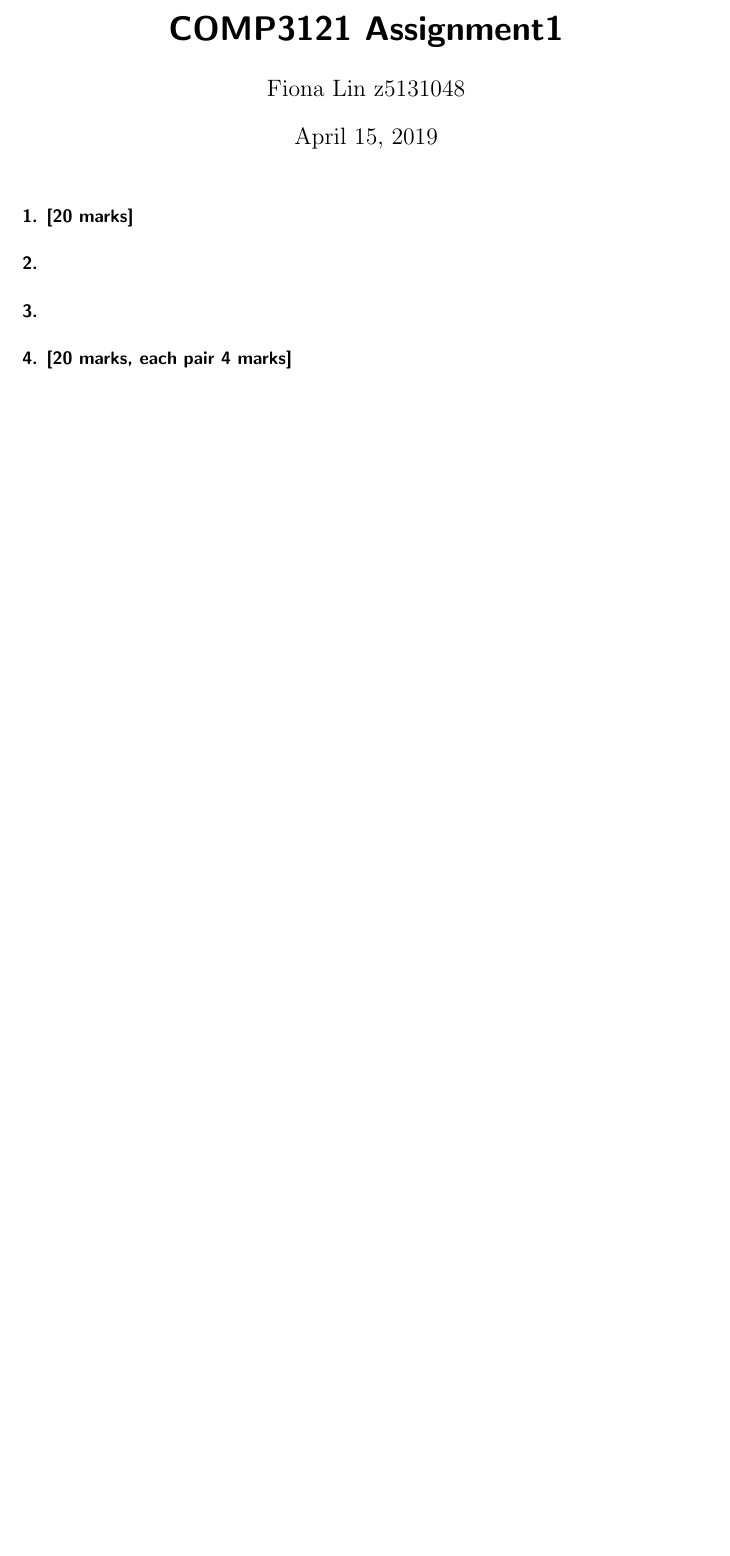
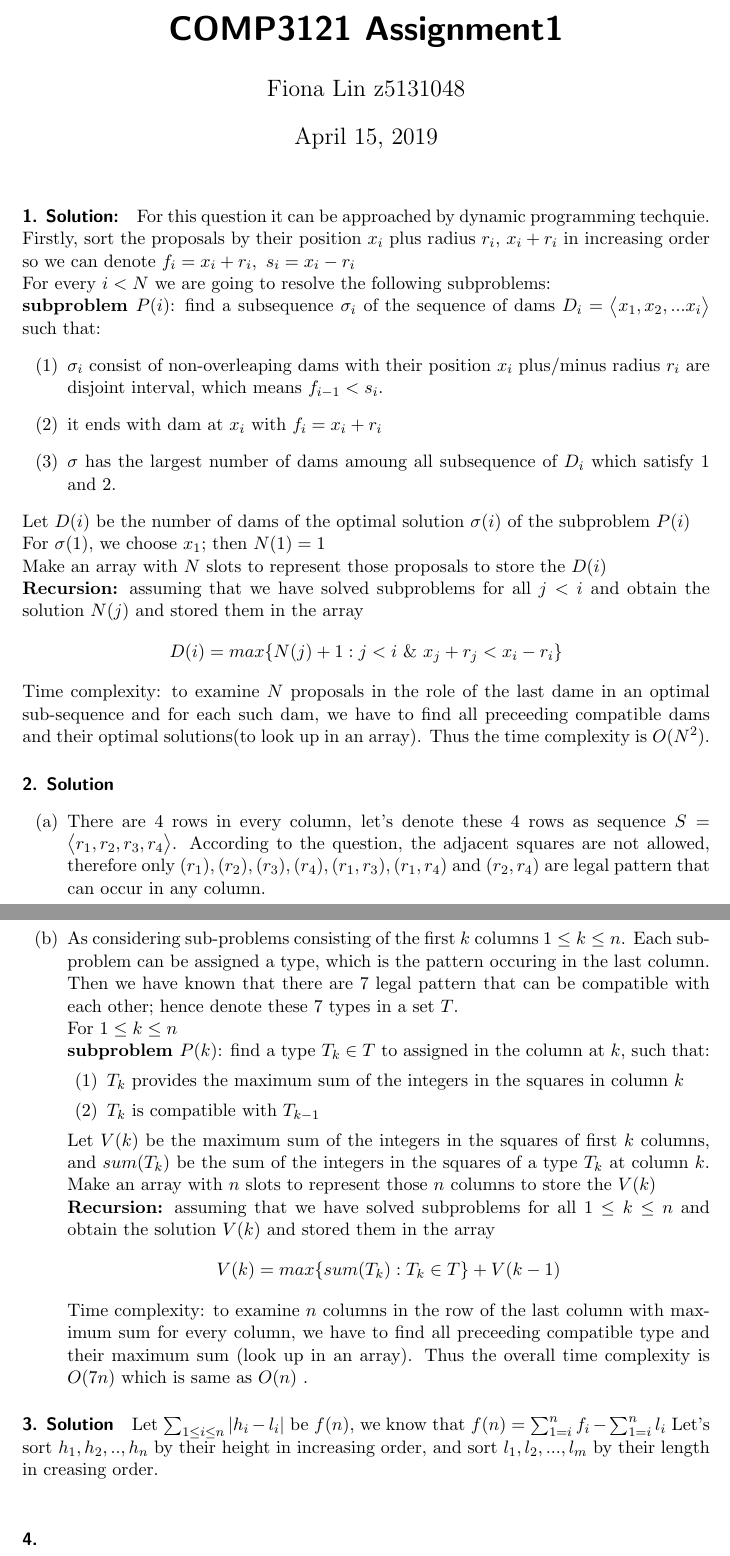
Before and after one commit to FionaCLin/UNSW-learning, a LaTeX document (cs3121/ass3/cs3121_ass3.tex): part of the page before the commit and two parts of pages 1 and 2 of 2 after it, the two joined at a grey line, cut so that both start at the same text, the shorter picture padded with empty space. Compiled offline with pdfLaTeX.

Commit message:
Add solution for q2 without consider 0 case square pattern

```diff
--- a/cs3121/ass3/cs3121_ass3.tex
+++ b/cs3121/ass3/cs3121_ass3.tex
@@ -27,16 +27,50 @@
 \def\L{\mathcal{L}}
 \begin{document}
 \maketitle
-\paragraph{1. [20 marks]}
+\paragraph{1. Solution:}
 \label{sec:Question 1}
-
-\paragraph{2.}
+For this question it can be approached by dynamic programming techquie.\\
+Firstly, sort the proposals by their position $x_i$ plus radius $r_i$, $x_i + r_i$ in increasing order so we can denote $f_i = x_i + r_i,\ s_i = x_i - r_i$\\
+For every $i < N$ we are going to resolve the following subproblems:\\
+\textbf{subproblem $P(i)$}: find a subsequence $\sigma_i$ of the sequence of dams $D_i=\big<x_1,x_2,...x_i\big>$ such that:
+\begin{enumerate}[label=(\arabic*)]
+  \item $\sigma_i$ consist of non-overleaping dams with their position $x_i$ plus/minus radius $r_i$ are disjoint interval, which means $f_{i-1} < s_i$.
+  \item it ends with dam at $x_i$ with $f_i=x_i+r_i$
+  \item $\sigma$ has the largest number of dams amoung all subsequence of $D_i$ which satisfy 1 and 2.
+\end{enumerate}
+Let $D(i)$ be the number of dams of the optimal solution $\sigma(i)$ of the subproblem $P(i)$\\
+For $\sigma(1)$, we choose $x_1$; then $N(1)=1$\\
+Make an array with $N$ slots to represent those proposals to store the $D(i)$ \\
+\textbf{Recursion:} assuming that we have solved subproblems for all $j<i$ and obtain the solution $N(j)$ and stored them in the array
+\begin{align*}
+  D(i) =  max\{ N(j) + 1 : j < i\ \& \ x_j + r_j < x_i - r_i\}
+\end{align*}
+Time complexity: to examine $N$ proposals in the role of the last dame in an optimal sub-sequence and for each such dam, we have to find all preceeding compatible dams and their optimal solutions(to look up in an array). Thus the time complexity is $O(N^2)$.
+\paragraph{2. Solution}
 \label{sec:Question 2}
-
-\paragraph{3.}
+\begin{enumerate}[label=(\alph*)]
+  \item There are 4 rows in every column, let's denote these 4 rows as sequence $S=\big<r_1,r_2,r_3,r_4\big>$.
+  According to the question, the adjacent squares are not allowed, therefore only $(r_1), (r_2), (r_3), (r_4), (r_1, r_3), (r_1, r_4)$ and $(r_2, r_4)$ are legal pattern that can occur in any column. \\
+  \item As considering sub-problems consisting of the first $k$ columns $1\leq k \leq n$. Each sub-problem can be assigned a type, which is the pattern occuring in the last column. Then we have known that there are 7 legal pattern that can be compatible with each other; hence denote these 7 types in a set $T$. \\
+  For $1\leq k \leq n$\\
+  \textbf{subproblem $P(k)$}: find a type $T_k \in T$ to assigned in the column at $k$, such that:
+  \begin{enumerate}[label=(\arabic{*})]
+    \item $T_k$ provides the maximum sum of the integers in the squares in column $k$
+    \item $T_k$ is compatible with $T_{k-1}$
+  \end{enumerate}
+  Let $V(k)$ be the maximum sum of the integers in the squares of first $k$ columns, and $sum(T_k)$ be the sum of the integers in the squares of a type $T_k$ at column $k$.
+  Make an array with $n$ slots to represent those $n$ columns to store the $V(k)$\\
+\textbf{Recursion:} assuming that we have solved subproblems for all $1\leq k \leq n$ and obtain the solution $V(k)$ and stored them in the array
+\begin{align*}
+  V(k)=  max\{ sum(T_k) : T_k \in T \} +V(k-1)
+\end{align*}
+Time complexity: to examine $n$ columns in the row of the last column with maximum sum for every column, we have to find all preceeding compatible type and their maximum sum (look up in an array). Thus the overall time complexity is $O(7n)$ which is same as $O(n)$ .
+\end{enumerate}
+\paragraph{3. Solution}
 \label{sec:Question 3}
-
-\paragraph{4. [20 marks, each pair 4 marks]}
+Let $\sum_{1\leq i \leq n} |h_i - l_i|$ be $f(n)$, we know that $f(n) = \sum_{1=i}^{n} f_i -\sum_{1=i}^{n} l_i $
+Let's sort $h_1,h_2,..,h_n$ by their height in increasing order, and sort $l_1,l_2,...,l_m$ by their length in creasing order.\\
+\paragraph{4.}
 \label{sec:Question 4}
 
 \paragraph{5.}
```
